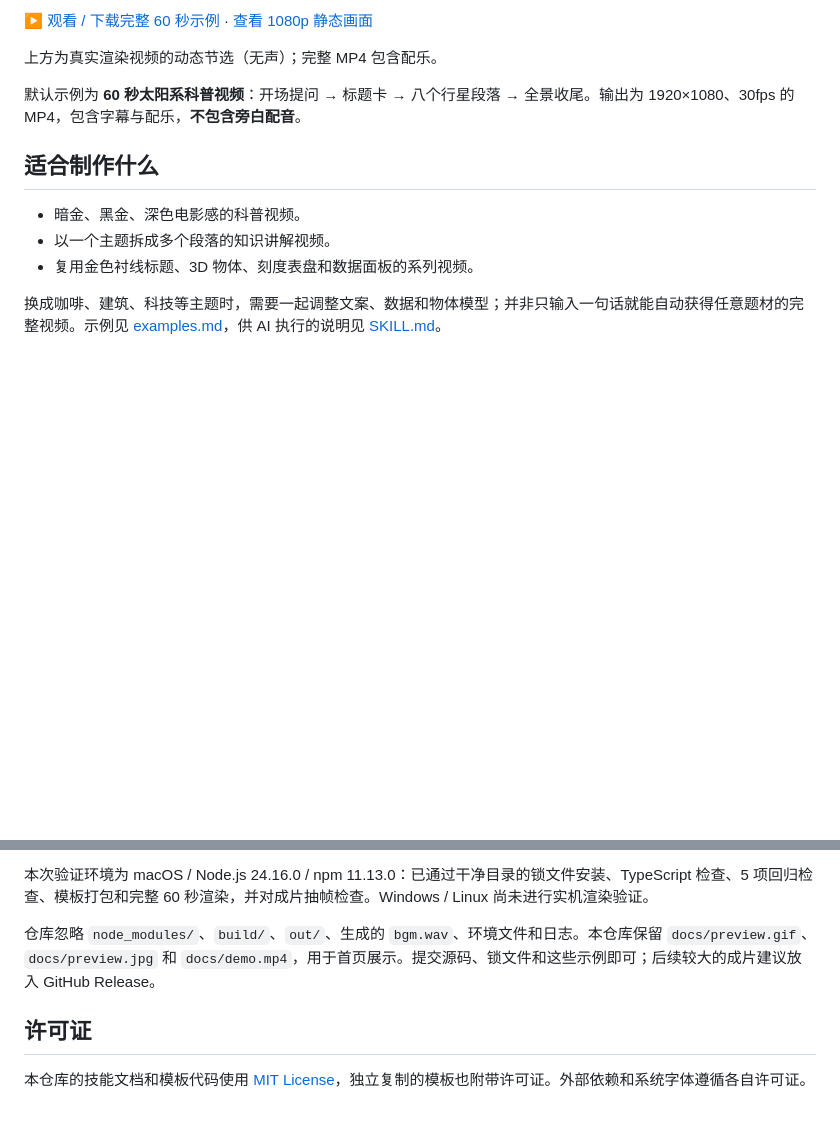
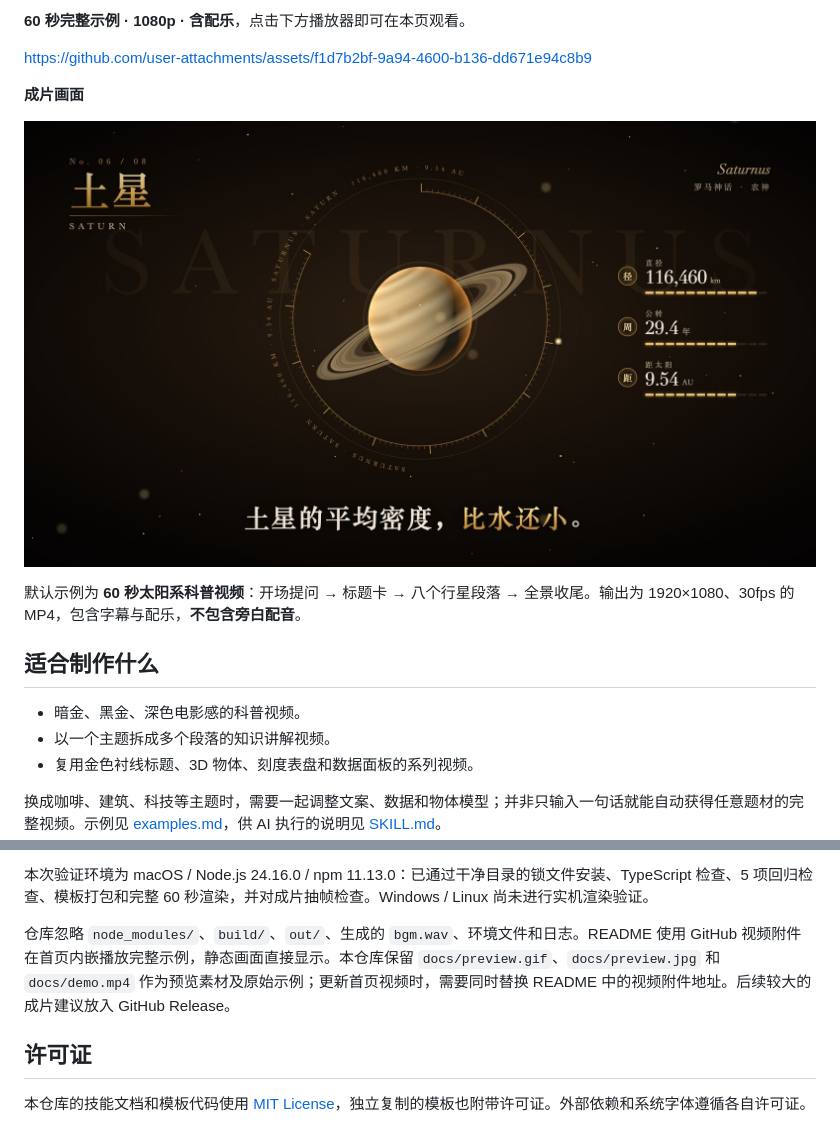
Before and after one commit to cpp285/gold-noir-video-creator, a Markdown page: README.md, 2 parts joined by grey strips. Drawn GitHub-style; blank space fills up the shorter version.

Commit message:
Embed playable video and still image on repository homepage

```diff
--- a/README.md
+++ b/README.md
@@ -8,7 +8,11 @@ Skill 名称：`gold-noir-video-creator`。
 
-[▶ 观看 / 下载完整 60 秒示例](docs/demo.mp4) · [查看 1080p 静态画面](docs/preview.jpg)
+**60 秒完整示例 · 1080p · 含配乐**，点击下方播放器即可在本页观看。
 
-上方为真实渲染视频的动态节选（无声）；完整 MP4 包含配乐。
+https://github.com/user-attachments/assets/f1d7b2bf-9a94-4600-b136-dd671e94c8b9
+
+**成片画面**
+
+![太阳系示例的实际渲染画面：暗金标题、土星与星环、中文字幕和信息面板](docs/preview.jpg)
 
 默认示例为 **60 秒太阳系科普视频**：开场提问 → 标题卡 → 八个行星段落 → 全景收尾。输出为 1920×1080、30fps 的 MP4，包含字幕与配乐，**不包含旁白配音**。
 
@@ -121,7 +125,7 @@ npm run render
 
 本次验证环境为 macOS / Node.js 24.16.0 / npm 11.13.0：已通过干净目录的锁文件安装、TypeScript 检查、5 项回归检查、模板打包和完整 60 秒渲染，并对成片抽帧检查。Windows / Linux 尚未进行实机渲染验证。
 
-仓库忽略 `node_modules/`、`build/`、`out/`、生成的 `bgm.wav`、环境文件和日志。本仓库保留 `docs/preview.gif`、`docs/preview.jpg` 和 `docs/demo.mp4`，用于首页展示。提交源码、锁文件和这些示例即可；后续较大的成片建议放入 GitHub Release。
+仓库忽略 `node_modules/`、`build/`、`out/`、生成的 `bgm.wav`、环境文件和日志。README 使用 GitHub 视频附件在首页内嵌播放完整示例，静态画面直接显示。本仓库保留 `docs/preview.gif`、`docs/preview.jpg` 和 `docs/demo.mp4` 作为预览素材及原始示例；更新首页视频时，需要同时替换 README 中的视频附件地址。后续较大的成片建议放入 GitHub Release。
 
 ## 许可证
 
```
Also changed, not shown: other parts of README.md (+1 -1 lines).
